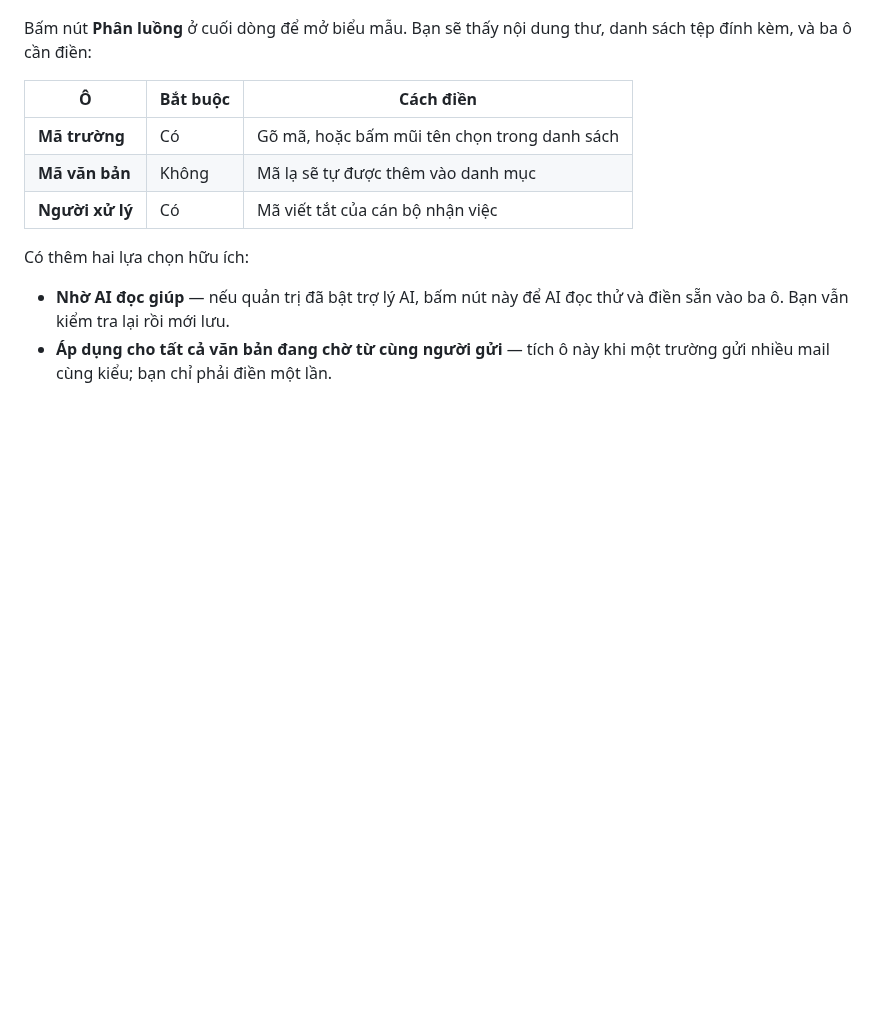
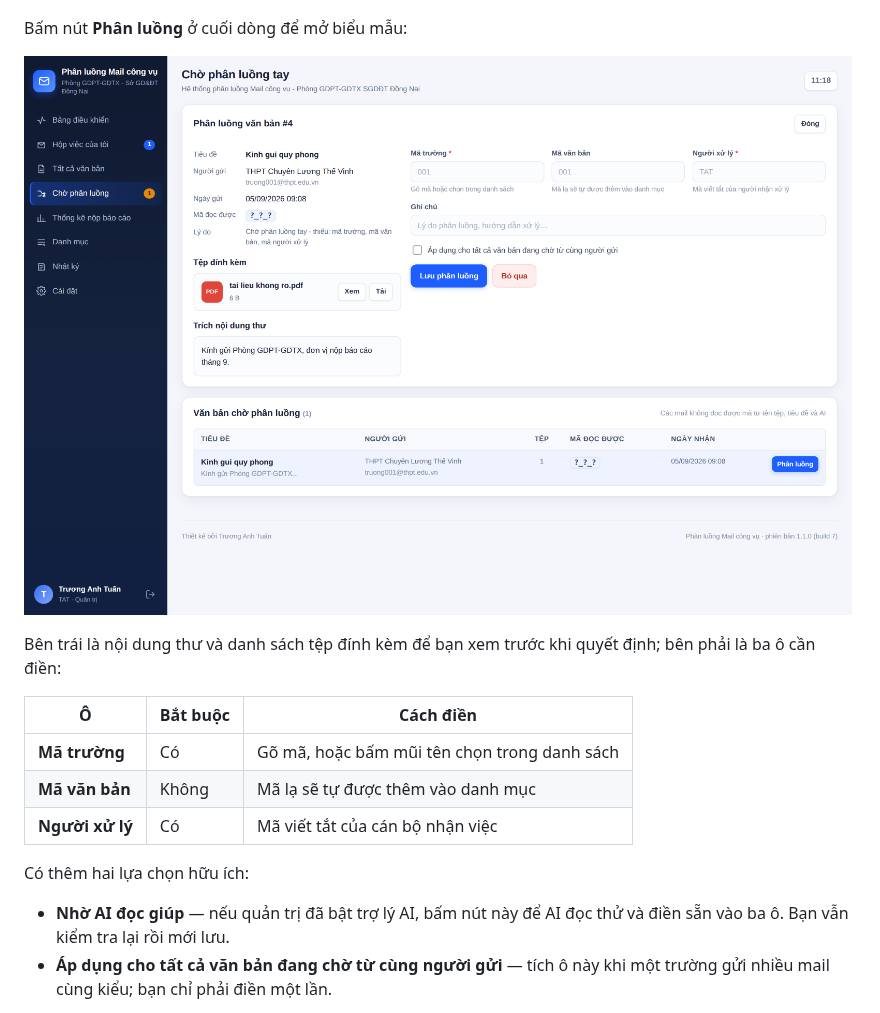
Before and after one commit to tlearnvn/xuly-email-congviec, a Markdown page: docs/HUONG-DAN-SU-DUNG.md, the part around the change. Drawn GitHub-style; pictures changed too: docs/hinh/web-06b-phan-luong-bieu-mau.png (added); blank space fills up the shorter version.

```diff
--- a/docs/HUONG-DAN-SU-DUNG.md
+++ b/docs/HUONG-DAN-SU-DUNG.md
@@ -167,8 +167,12 @@ không theo quy ước.
 
 ![Chờ phân luồng tay](hinh/web-06-phan-luong-tay.png)
 
-Bấm nút **Phân luồng** ở cuối dòng để mở biểu mẫu. Bạn sẽ thấy nội dung thư, danh sách tệp
-đính kèm, và ba ô cần điền:
+Bấm nút **Phân luồng** ở cuối dòng để mở biểu mẫu:
+
+![Biểu mẫu phân luồng tay](hinh/web-06b-phan-luong-bieu-mau.png)
+
+Bên trái là nội dung thư và danh sách tệp đính kèm để bạn xem trước khi quyết định; bên phải là
+ba ô cần điền:
 
 | Ô | Bắt buộc | Cách điền |
 |---|---|---|
```
Also changed, not shown: README.md (+3 -3 lines), 2 other files.
